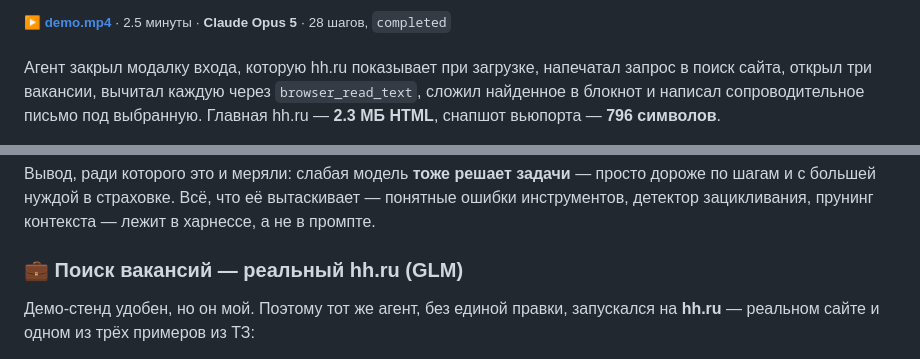
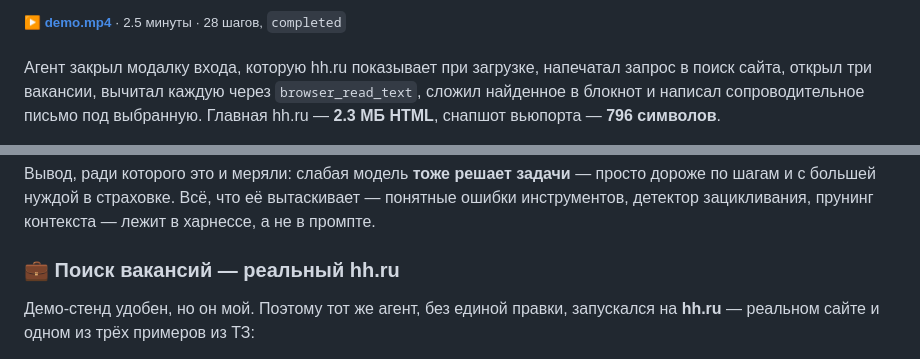
Before and after one commit to LeoVesinML/browser-agent, a Markdown page: README.md, 2 parts joined by grey strips. Rendered like a GitHub page.

```diff
--- a/README.md
+++ b/README.md
@@ -23,7 +27,7 @@
 
 [![Прогон на hh.ru](docs/img/case-jobs.png)](demo.mp4)
 
-<sup>▶ **[demo.mp4](demo.mp4)** · 2.5 минуты · **Claude Opus 5** · 28 шагов, `completed`</sup>
+<sup>▶ **[demo.mp4](demo.mp4)** · 2.5 минуты · 28 шагов, `completed`</sup>
 
 Агент закрыл модалку входа, которую hh.ru показывает при загрузке, напечатал запрос
 в поиск сайта, открыл три вакансии, вычитал каждую через `browser_read_text`, сложил
@@ -549,7 +559,7 @@ hh.ru прогонялся и на Claude Opus 5, и на GLM-4.5-flash. Хар
 ошибки инструментов, детектор зацикливания, прунинг контекста — лежит в харнессе, а не
 в промпте.
 
-### 💼 Поиск вакансий — реальный hh.ru (GLM)
+### 💼 Поиск вакансий — реальный hh.ru
 
 Демо-стенд удобен, но он мой. Поэтому тот же агент, без единой правки, запускался на
 **hh.ru** — реальном сайте и одном из трёх примеров из ТЗ:
```
Also changed, not shown: other parts of README.md (+34 -12 lines), docs/img/case-food.png, docs/img/case-mail.png, docs/img/case-pizza.png, docs/img/case-shop.png, 9 other files.
